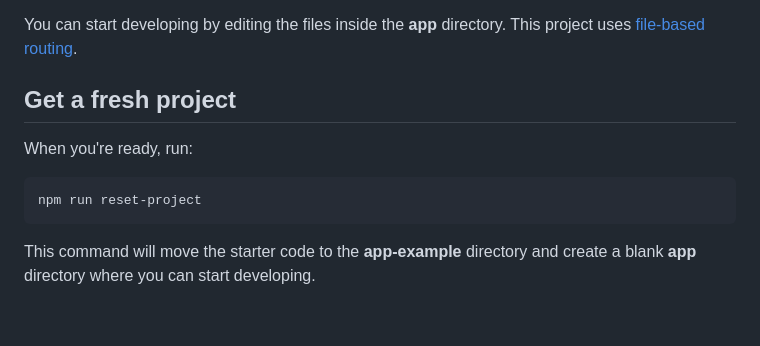
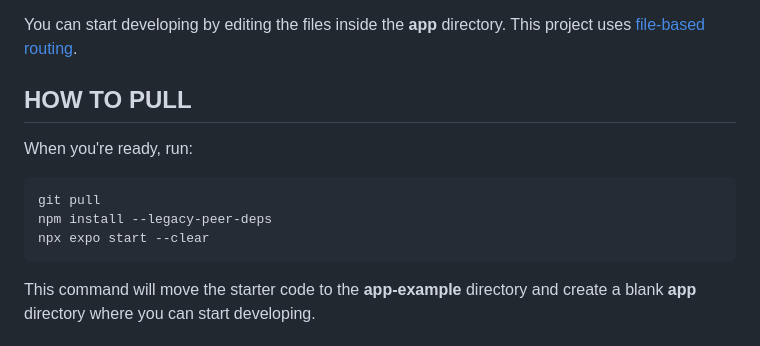
Before and after one commit to justateit/JustAteIt, a Markdown page: README.md, the part around the change. Rendered like a GitHub page; blank space fills up the shorter version.

Commit message:
pull instructions

````diff
--- a/README.md
+++ b/README.md
@@ -83,12 +83,14 @@ In the output, you'll find options to open the app in a
 
 You can start developing by editing the files inside the **app** directory. This project uses [file-based routing](https://docs.expo.dev/router/introduction).
 
-## Get a fresh project
+## HOW TO PULL
 
 When you're ready, run:
 
 ```bash
-npm run reset-project
+git pull
+npm install --legacy-peer-deps
+npx expo start --clear
 ```
 
 This command will move the starter code to the **app-example** directory and create a blank **app** directory where you can start developing.
````
